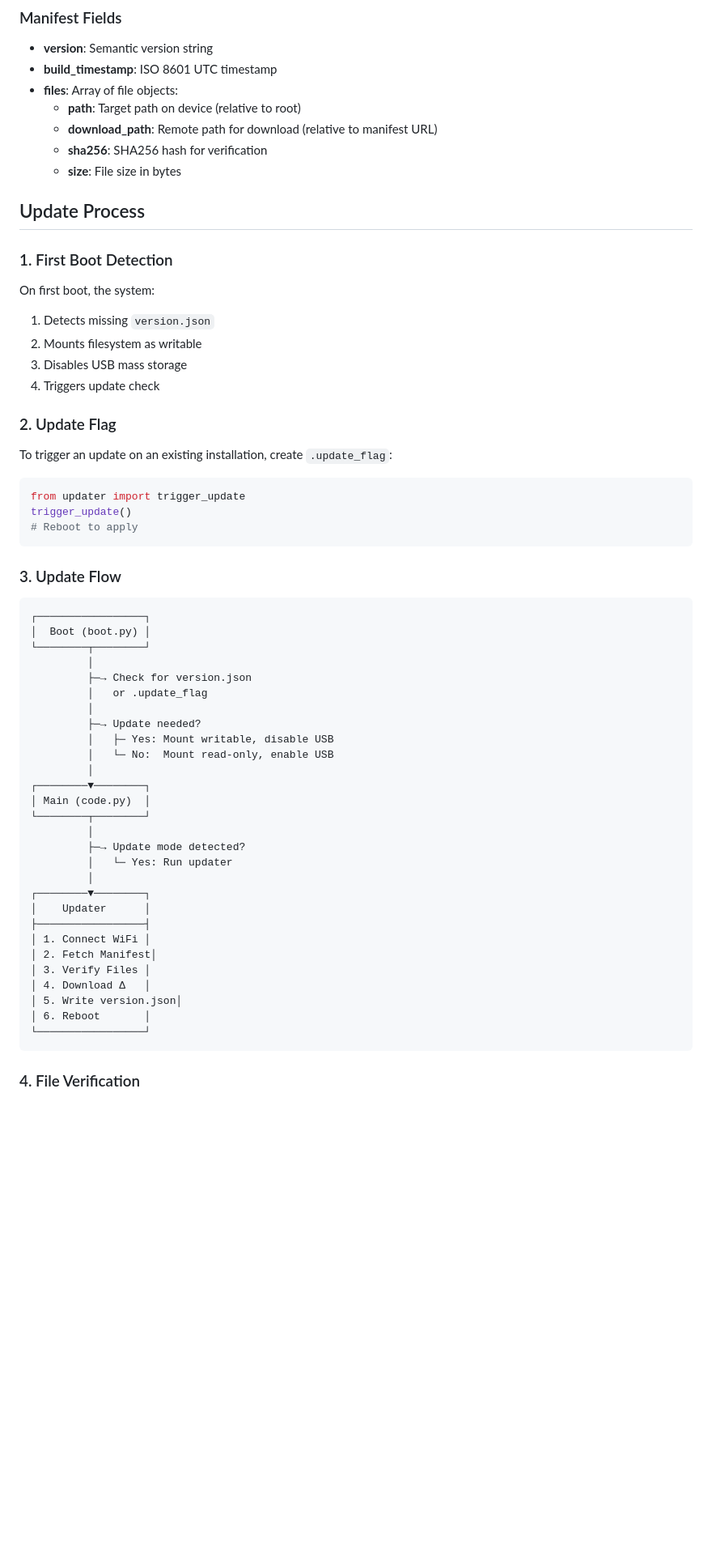
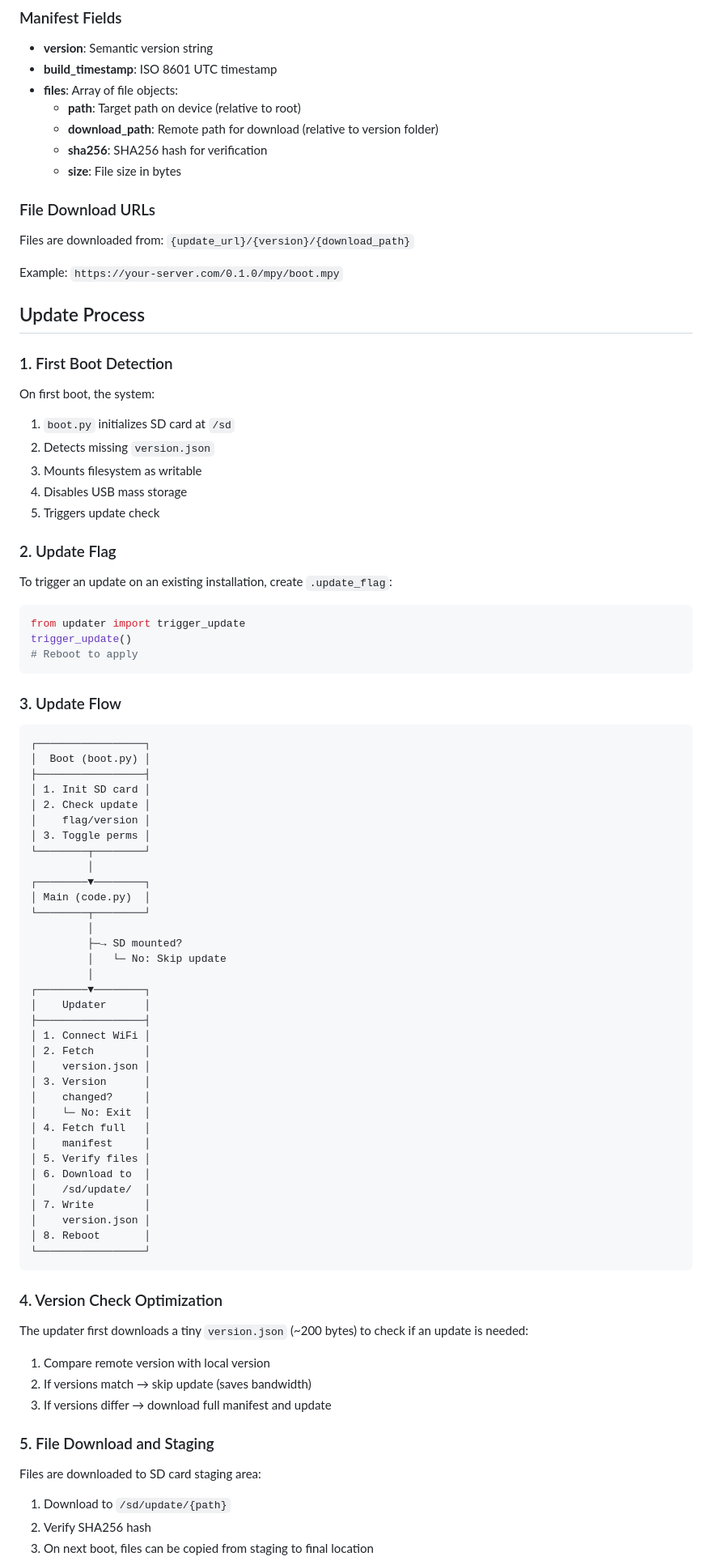
Before and after one commit to jimmydoh/jeb, a Markdown page: docs/OTA_UPDATE.md, the part around one of its changes. Shown at 81% size. Rendered like a GitHub page; blank space fills up the shorter version.

Commit message:
Update documentation for version check and SD card staging
Co-authored-by: jimmydoh <10435557+jimmydoh@users.noreply.github.com>

````diff
--- a/docs/OTA_UPDATE.md
+++ b/docs/OTA_UPDATE.md
@@ -71,19 +102,26 @@ The manifest is a JSON file hosted on your server that defines the desired firmw
 - **build_timestamp**: ISO 8601 UTC timestamp
 - **files**: Array of file objects:
   - **path**: Target path on device (relative to root)
-  - **download_path**: Remote path for download (relative to manifest URL)
+  - **download_path**: Remote path for download (relative to version folder)
   - **sha256**: SHA256 hash for verification
   - **size**: File size in bytes
+
+### File Download URLs
+
+Files are downloaded from: `{update_url}/{version}/{download_path}`
+
+Example: `https://your-server.com/0.1.0/mpy/boot.mpy`
 
 ## Update Process
 
 ### 1. First Boot Detection
 
 On first boot, the system:
-1. Detects missing `version.json`
-2. Mounts filesystem as writable
-3. Disables USB mass storage
-4. Triggers update check
+1. `boot.py` initializes SD card at `/sd`
+2. Detects missing `version.json`
+3. Mounts filesystem as writable
+4. Disables USB mass storage
+5. Triggers update check
 
 ### 2. Update Flag
 
@@ -100,32 +138,53 @@ trigger_update()
 ```
 ┌─────────────────┐
 │  Boot (boot.py) │
+├─────────────────┤
+│ 1. Init SD card │
+│ 2. Check update │
+│    flag/version │
+│ 3. Toggle perms │
 └────────┬────────┘
-         │
-         ├─→ Check for version.json
-         │   or .update_flag
-         │
-         ├─→ Update needed?
-         │   ├─ Yes: Mount writable, disable USB
-         │   └─ No:  Mount read-only, enable USB
          │
 ┌────────▼────────┐
 │ Main (code.py)  │
 └────────┬────────┘
          │
-         ├─→ Update mode detected?
-         │   └─ Yes: Run updater
+         ├─→ SD mounted?
+         │   └─ No: Skip update
          │
 ┌────────▼────────┐
 │    Updater      │
 ├─────────────────┤
 │ 1. Connect WiFi │
-│ 2. Fetch Manifest│
-│ 3. Verify Files │
-│ 4. Download Δ   │
-│ 5. Write version.json│
-│ 6. Reboot       │
+│ 2. Fetch        │
+│    version.json │
+│ 3. Version      │
+│    changed?     │
+│    └─ No: Exit  │
+│ 4. Fetch full   │
+│    manifest     │
+│ 5. Verify files │
+│ 6. Download to  │
+│    /sd/update/  │
+│ 7. Write        │
+│    version.json │
+│ 8. Reboot       │
 └─────────────────┘
 ```
 
-### 4. File Verification
+### 4. Version Check Optimization
+
+The updater first downloads a tiny `version.json` (~200 bytes) to check if an update is needed:
+
+1. Compare remote version with local version
+2. If versions match → skip update (saves bandwidth)
+3. If versions differ → download full manifest and update
+
+### 5. File Download and Staging
+
+Files are downloaded to SD card staging area:
+
+1. Download to `/sd/update/{path}`
+2. Verify SHA256 hash
+3. On next boot, files can be copied from staging to final location
+
````
Also changed, not shown: other parts of docs/OTA_UPDATE.md (+59 -7 lines).
